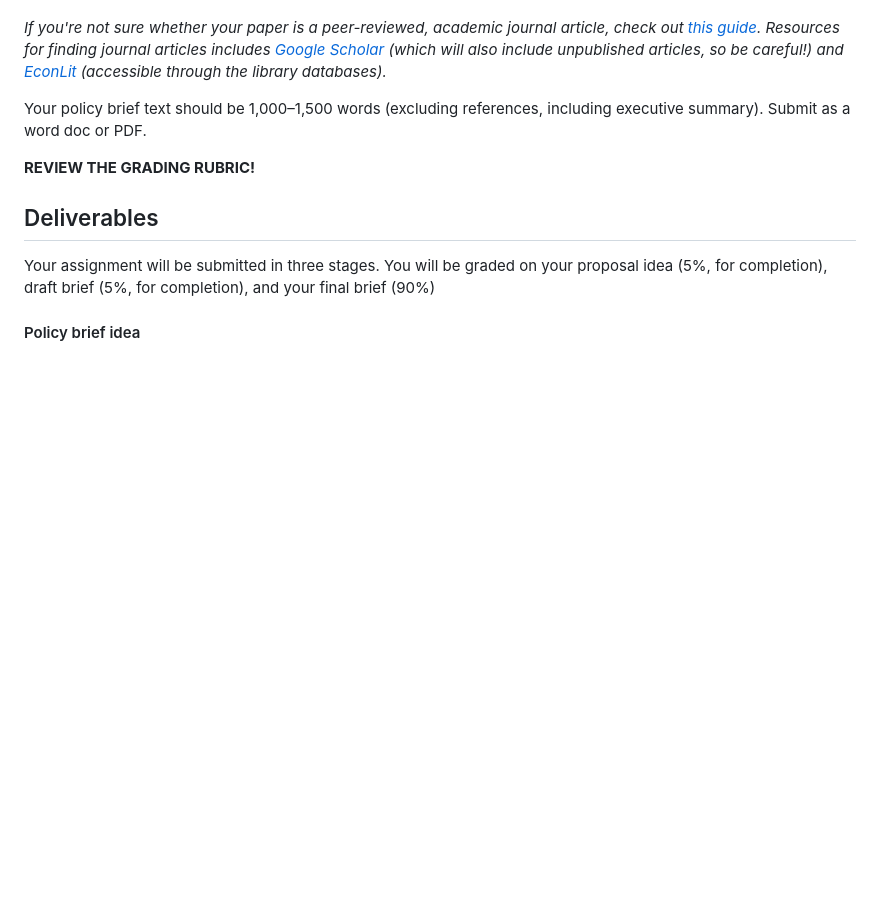
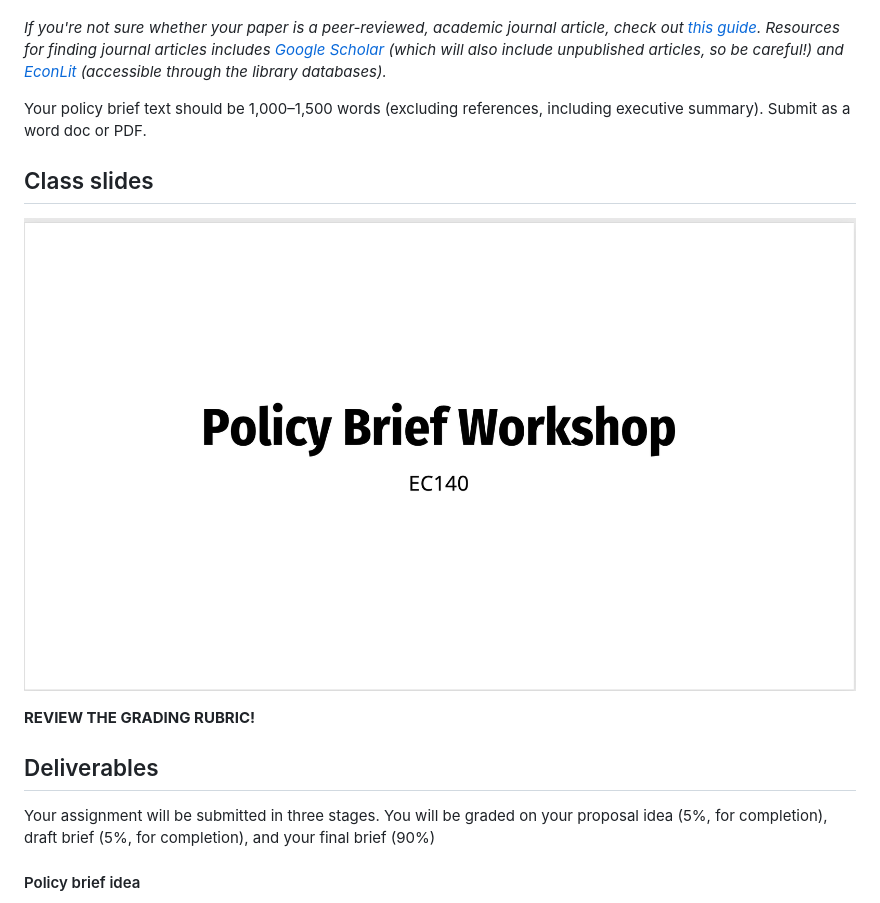
Before and after one commit to eabeam/EC140.F21, a Markdown page: index.md, the part around the change. GitHub-like rendering; pictures changed too: capstone03_slides.png (added); blank space fills up the shorter version.

Commit message:
C03 slides

```diff
--- a/index.md
+++ b/index.md
@@ -456,6 +456,18 @@ Divide your brief into clear, labelled sections:
 
 Your policy brief text should be 1,000–1,500 words (excluding references, including executive summary). Submit as a word doc or PDF.
 
+## Class slides
+
+[![capstone03_slides.png](capstone03_slides.png)](capstone03_slides.pdf)
+
+
+
+
+
+
+
+
+
 **REVIEW THE GRADING RUBRIC!**
 
 
```
Also changed, not shown: 3 other files.
